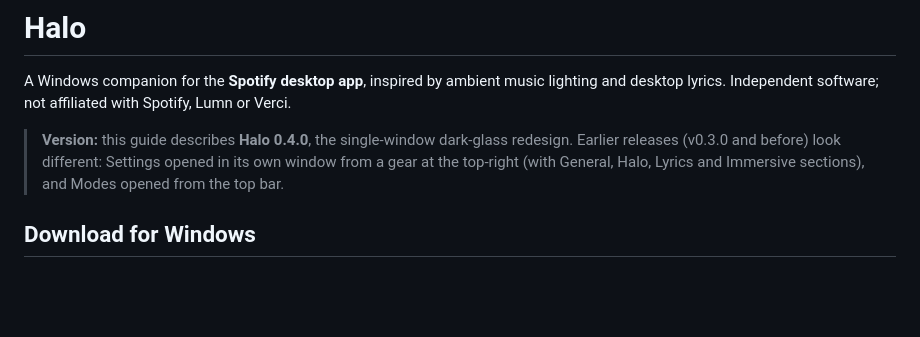
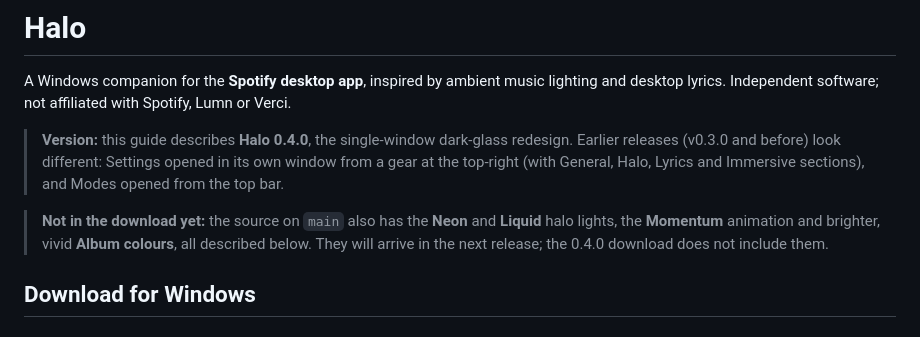
Before and after one commit to lmaoitsatharv/halo, a Markdown page: README.md, the part around the change. Drawn GitHub-style; blank space fills up the shorter version.

Commit message:
Note in the README which features are on main but not yet in a release

```diff
--- a/README.md
+++ b/README.md
@@ -3,6 +3,8 @@
 A Windows companion for the **Spotify desktop app**, inspired by ambient music lighting and desktop lyrics. Independent software; not affiliated with Spotify, Lumn or Verci.
 
 > **Version:** this guide describes **Halo 0.4.0**, the single-window dark-glass redesign. Earlier releases (v0.3.0 and before) look different: Settings opened in its own window from a gear at the top-right (with General, Halo, Lyrics and Immersive sections), and Modes opened from the top bar.
+
+> **Not in the download yet:** the source on `main` also has the **Neon** and **Liquid** halo lights, the **Momentum** animation and brighter, vivid **Album colours**, all described below. They will arrive in the next release; the 0.4.0 download does not include them.
 
 ## Download for Windows
 
```
